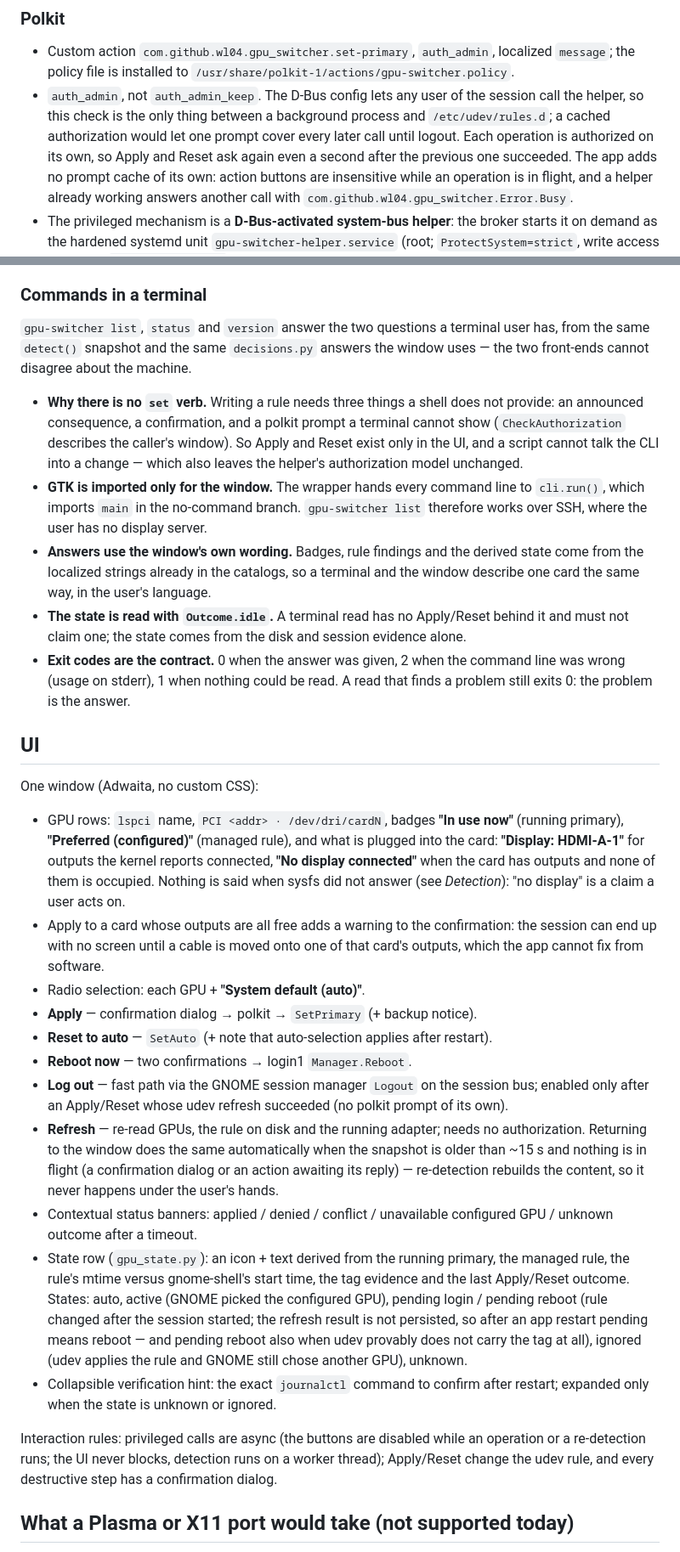
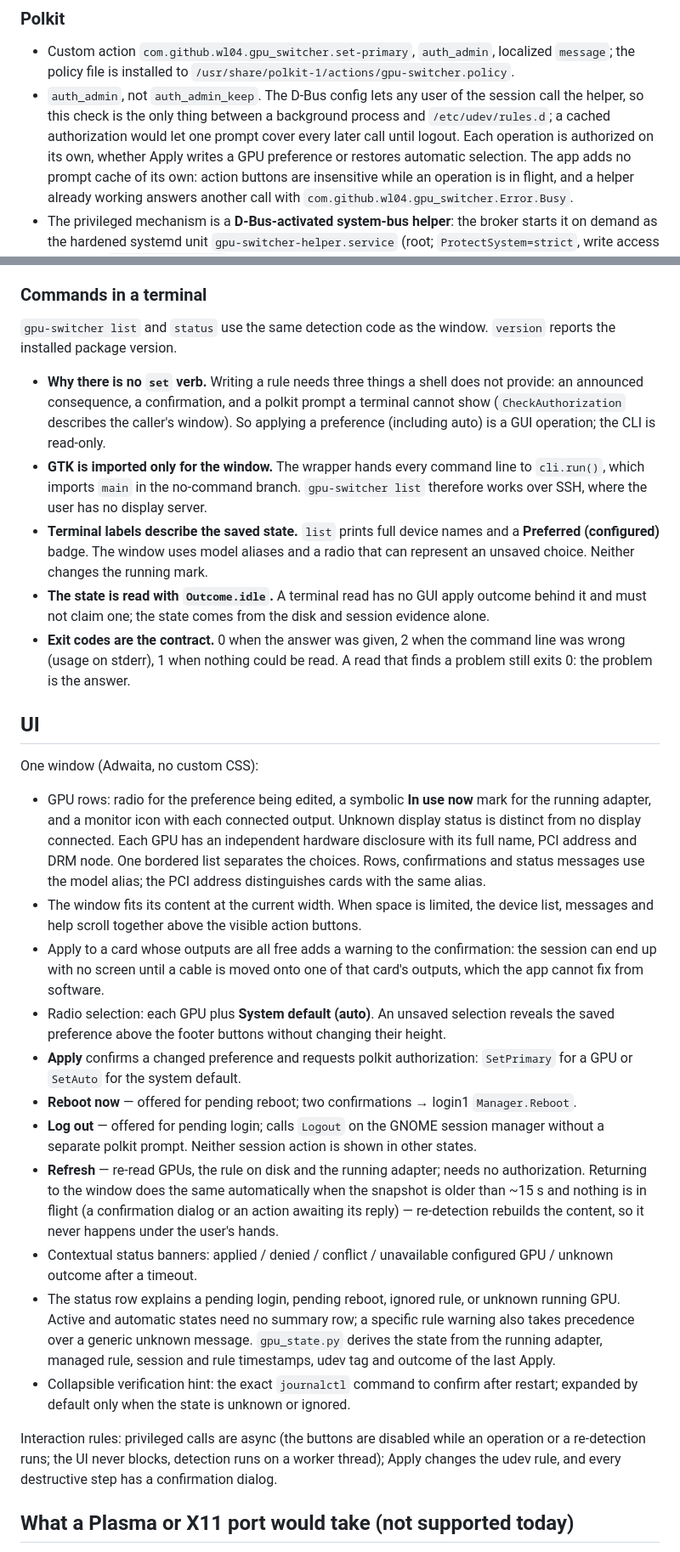
Before and after one commit to wl04/gpu-switcher, a Markdown page: DESIGN.md, 2 parts joined by grey strips. Shown at 85% size. GitHub-like rendering.

```diff
--- a/DESIGN.md
+++ b/DESIGN.md
@@ -110,7 +110,7 @@ Consequences:
   session call the helper, so this check is the only thing between a background
   process and `/etc/udev/rules.d`; a cached authorization would let one prompt
   cover every later call until logout. Each operation is authorized on its own,
-  so Apply and Reset ask again even a second after the previous one succeeded.
+  whether Apply writes a GPU preference or restores automatic selection.
   The app adds no prompt cache of its own: action buttons are insensitive while an
   operation is in flight, and a helper already working answers another call with
   `com.github.wl04.gpu_switcher.Error.Busy`.
@@ -174,22 +174,20 @@ available.
 
 ### Commands in a terminal
 
-`gpu-switcher list`, `status` and `version` answer the two questions a terminal
-user has, from the same `detect()` snapshot and the same `decisions.py` answers
-the window uses — the two front-ends cannot disagree about the machine.
+`gpu-switcher list` and `status` use the same detection code as the window.
+`version` reports the installed package version.
 
 - **Why there is no `set` verb.** Writing a rule needs three things a shell does
   not provide: an announced consequence, a confirmation, and a polkit prompt a
   terminal cannot show (`CheckAuthorization` describes the caller's window). So
-  Apply and Reset exist only in the UI, and a script cannot talk the CLI into a
-  change — which also leaves the helper's authorization model unchanged.
+  applying a preference (including auto) is a GUI operation; the CLI is read-only.
 - **GTK is imported only for the window.** The wrapper hands every command line
   to `cli.run()`, which imports `main` in the no-command branch. `gpu-switcher
   list` therefore works over SSH, where the user has no display server.
-- **Answers use the window's own wording.** Badges, rule findings and the derived
-  state come from the localized strings already in the catalogs, so a terminal and
-  the window describe one card the same way, in the user's language.
-- **The state is read with `Outcome.idle`.** A terminal read has no Apply/Reset
+- **Terminal labels describe the saved state.** `list` prints full device names
+  and a **Preferred (configured)** badge. The window uses model aliases and a
+  radio that can represent an unsaved choice. Neither changes the running mark.
+- **The state is read with `Outcome.idle`.** A terminal read has no GUI apply outcome
   behind it and must not claim one; the state comes from the disk and session
   evidence alone.
 - **Exit codes are the contract.** 0 when the answer was given, 2 when the command
@@ -200,23 +198,25 @@ the window uses — the two front-ends cannot disagree about the machine.
 
 One window (Adwaita, no custom CSS):
 
-- GPU rows: `lspci` name, `PCI <addr> · /dev/dri/cardN`, badges **"In use
-  now"** (running primary), **"Preferred (configured)"** (managed rule), and
-  what is plugged into the card: **"Display: HDMI-A-1"** for outputs the kernel
-  reports connected, **"No display connected"** when the card has outputs and
-  none of them is occupied. Nothing is said when sysfs did not answer (see
-  *Detection*): "no display" is a claim a user acts on.
+- GPU rows: radio for the preference being edited, a symbolic **In use now**
+  mark for the running adapter, and a monitor icon with each connected output.
+  Unknown display status is distinct from no display connected. Each GPU has an
+  independent hardware disclosure with its full name, PCI address and DRM node.
+  One bordered list separates the choices. Rows, confirmations and status messages
+  use the model alias; the PCI address distinguishes cards with the same alias.
+- The window fits its content at the current width. When space is limited, the
+  device list, messages and help scroll together above the visible action buttons.
 - Apply to a card whose outputs are all free adds a warning to the confirmation:
   the session can end up with no screen until a cable is moved onto one of that
   card's outputs, which the app cannot fix from software.
-- Radio selection: each GPU + **"System default (auto)"**.
-- **Apply** — confirmation dialog → polkit → `SetPrimary` (+ backup notice).
-- **Reset to auto** — `SetAuto` (+ note that auto-selection applies after
-  restart).
-- **Reboot now** — two confirmations → login1 `Manager.Reboot`.
-- **Log out** — fast path via the GNOME session manager `Logout` on the
-  session bus; enabled only after an Apply/Reset whose udev refresh
-  succeeded (no polkit prompt of its own).
+- Radio selection: each GPU plus **System default (auto)**. An unsaved selection
+  reveals the saved preference above the footer buttons without changing their height.
+- **Apply** confirms a changed preference and requests polkit authorization:
+  `SetPrimary` for a GPU or `SetAuto` for the system default.
+- **Reboot now** — offered for pending reboot; two confirmations → login1 `Manager.Reboot`.
+- **Log out** — offered for pending login; calls `Logout` on the GNOME session
+  manager without a separate polkit prompt. Neither session action is shown in
+  other states.
 - **Refresh** — re-read GPUs, the rule on disk and the running adapter; needs no
   authorization. Returning to the window does the same automatically when the
   snapshot is older than ~15 s and nothing is in flight (a confirmation dialog or
@@ -224,20 +224,17 @@ One window (Adwaita, no custom CSS):
   happens under the user's hands.
 - Contextual status banners: applied / denied / conflict / unavailable
   configured GPU / unknown outcome after a timeout.
-- State row (`gpu_state.py`): an icon + text derived from the running
-  primary, the managed rule, the rule's mtime versus gnome-shell's start time,
-  the tag evidence and the last Apply/Reset outcome. States: auto, active (GNOME
-  picked the configured GPU), pending login / pending reboot (rule changed after
-  the session started; the refresh result is not persisted, so after an app
-  restart pending means reboot — and pending reboot also when udev provably does
-  not carry the tag at all), ignored (udev applies the rule and GNOME still chose
-  another GPU), unknown.
+- The status row explains a pending login, pending reboot, ignored rule, or
+  unknown running GPU. Active and automatic states need no summary row; a
+  specific rule warning also takes precedence over a generic unknown message.
+  `gpu_state.py` derives the state from the running adapter, managed rule,
+  session and rule timestamps, udev tag and outcome of the last Apply.
 - Collapsible verification hint: the exact `journalctl` command to confirm
-  after restart; expanded only when the state is unknown or ignored.
+  after restart; expanded by default only when the state is unknown or ignored.
 
 Interaction rules: privileged calls are async (the buttons are disabled while
 an operation or a re-detection runs; the UI never blocks, detection runs on a
-worker thread); Apply/Reset change the udev rule, and every destructive step
+worker thread); Apply changes the udev rule, and every destructive step
 has a confirmation dialog.
 
 ## What a Plasma or X11 port would take (not supported today)
```
Also changed, not shown: other parts of DESIGN.md (+5 -5 lines), README.md (+19 -20 lines), docs/screenshot.png, 1 other file.
